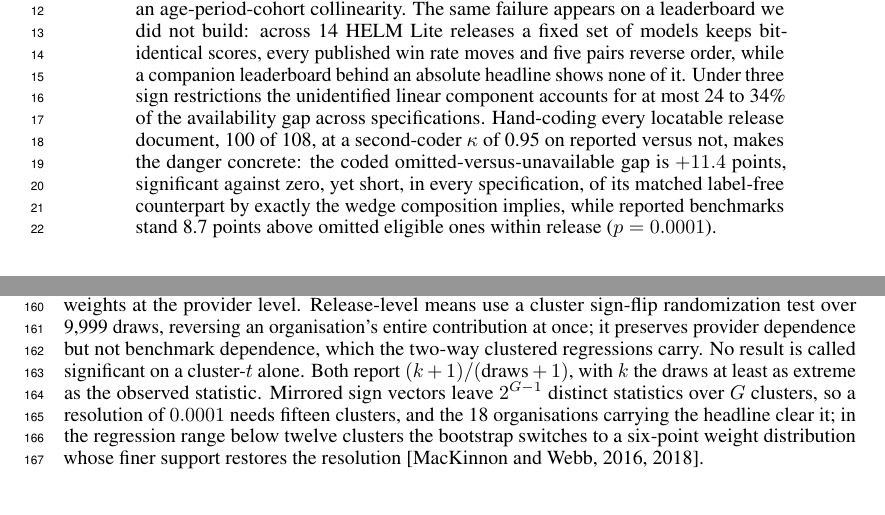
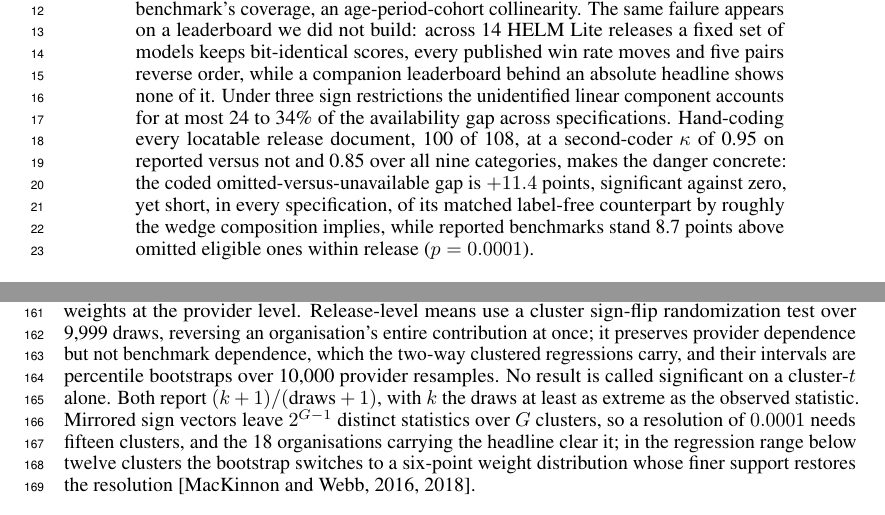
Before and after one commit to human-vc/benchmark-disclosure, a LaTeX paper (paper/main.tex, which reads paper/sections/abstract.tex, paper/sections/data.tex): two parts of pages 1 and 4 of 18, joined at a grey line, cut so that both start at the same text. Compiled offline with pdfLaTeX.

Commit message:
master-review-doc pass: conservative kappa beside the flattering one, wedge stated as approximate, bootstrap draws documented

```diff
--- a/paper/sections/abstract.tex
+++ b/paper/sections/abstract.tex
@@ -13,5 +13,5 @@ leaderboard we did not build: across 14 HELM Lite releases a fixed set of models
 bit-identical scores, every published win rate moves and five pairs reverse order, while a
 companion leaderboard behind an absolute headline shows none of it. Under three sign restrictions the
 unidentified linear component accounts for at most 24 to 34\% of the availability gap across
-specifications. Hand-coding every locatable release document, 100 of 108, at a second-coder $\kappa$ of 0.95 on reported versus not, makes the danger concrete: the coded omitted-versus-unavailable gap is $+11.4$ points, significant against zero, yet short, in every specification, of its matched label-free counterpart by exactly the wedge composition implies, while reported benchmarks stand 8.7 points above omitted eligible ones within release ($p = 0.0001$).
+specifications. Hand-coding every locatable release document, 100 of 108, at a second-coder $\kappa$ of 0.95 on reported versus not and 0.85 over all nine categories, makes the danger concrete: the coded omitted-versus-unavailable gap is $+11.4$ points, significant against zero, yet short, in every specification, of its matched label-free counterpart by roughly the wedge composition implies, while reported benchmarks stand 8.7 points above omitted eligible ones within release ($p = 0.0001$).
 \end{abstract}
--- a/paper/sections/data.tex
+++ b/paper/sections/data.tex
@@ -29,4 +29,4 @@ Our disclosure-coding protocol uses ORBIT, the Outcome Reporting Bias In Trials
 Raw scores are not comparable across benchmarks, so standing is measured as a within-benchmark percentile computed against contemporaneous models, meaning those whose release dates fall within 182 days on either side of the focal release, with midranks for ties. The peer count and the share of the window released after the focal model are retained alongside the percentile. This is the measure a windowed comparison naturally suggests, and the one the paper goes on to show is biased in a way that mimics selective disclosure.
 
 \subsection{Inference}\label{sec:data-inference}
-Inference is constrained by the same structure. The panel has 46 nominal provider clusters, but 24 contribute fewer than ten cells, 20 appear in a single release, and the five largest hold 68.1\% of the sample. Cluster-robust asymptotics are not credible below twelve clusters, and we report no analytic standard error there \citep{cameron2008}. Regression coefficients in that range use the restricted wild cluster bootstrap over 9{,}999 draws, which imposes the null before resampling Rademacher weights at the provider level. Release-level means use a cluster sign-flip randomization test over 9{,}999 draws, reversing an organisation's entire contribution at once; it preserves provider dependence but not benchmark dependence, which the two-way clustered regressions carry. No result is called significant on a cluster-$t$ alone. Both report $(k+1)/(\text{draws}+1)$, with $k$ the draws at least as extreme as the observed statistic. Mirrored sign vectors leave $2^{G-1}$ distinct statistics over $G$ clusters, so a resolution of $0.0001$ needs fifteen clusters, and the 18 organisations carrying the headline clear it; in the regression range below twelve clusters the bootstrap switches to a six-point weight distribution whose finer support restores the resolution \citep{mackinnon2016wildly,mackinnon2018few}.
+Inference is constrained by the same structure. The panel has 46 nominal provider clusters, but 24 contribute fewer than ten cells, 20 appear in a single release, and the five largest hold 68.1\% of the sample. Cluster-robust asymptotics are not credible below twelve clusters, and we report no analytic standard error there \citep{cameron2008}. Regression coefficients in that range use the restricted wild cluster bootstrap over 9{,}999 draws, which imposes the null before resampling Rademacher weights at the provider level. Release-level means use a cluster sign-flip randomization test over 9{,}999 draws, reversing an organisation's entire contribution at once; it preserves provider dependence but not benchmark dependence, which the two-way clustered regressions carry, and their intervals are percentile bootstraps over 10,000 provider resamples. No result is called significant on a cluster-$t$ alone. Both report $(k+1)/(\text{draws}+1)$, with $k$ the draws at least as extreme as the observed statistic. Mirrored sign vectors leave $2^{G-1}$ distinct statistics over $G$ clusters, so a resolution of $0.0001$ needs fifteen clusters, and the 18 organisations carrying the headline clear it; in the regression range below twelve clusters the bootstrap switches to a six-point weight distribution whose finer support restores the resolution \citep{mackinnon2016wildly,mackinnon2018few}.
```
Also changed, not shown: paper/sections/external.tex (+2 -1 lines), paper/sections/reach.tex (+1 -1 lines).
